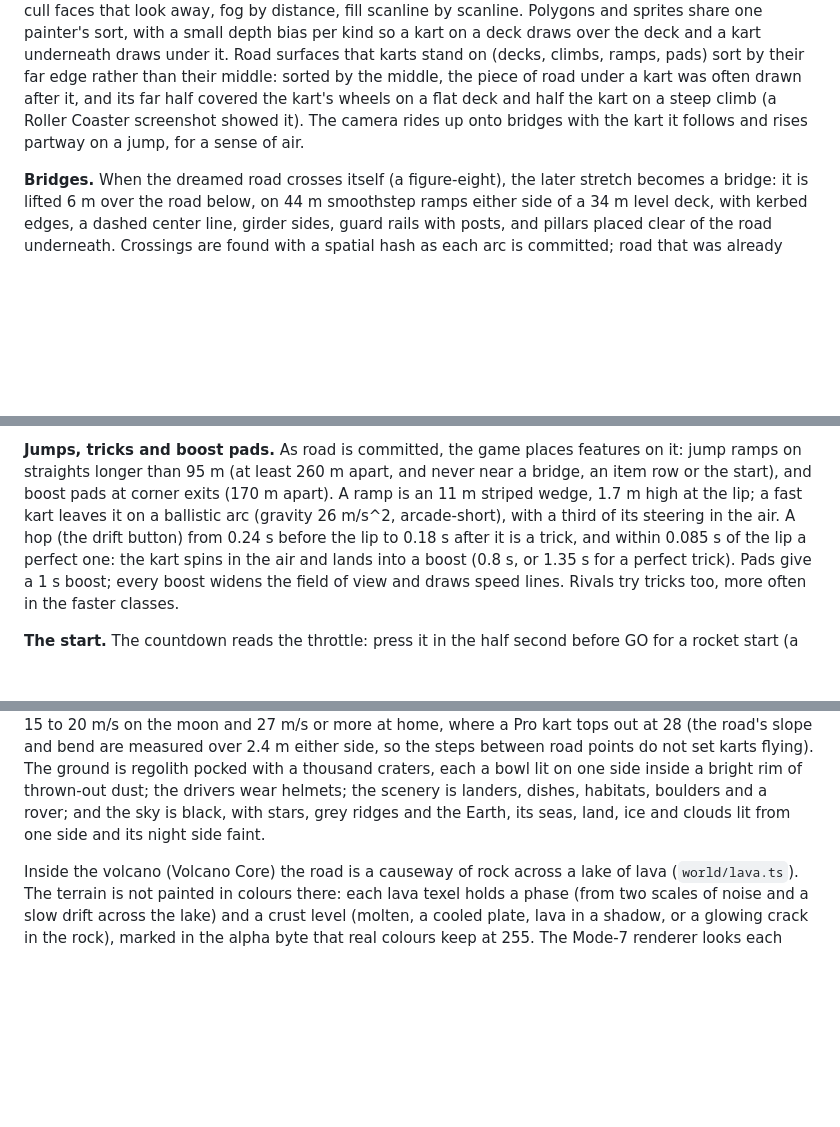
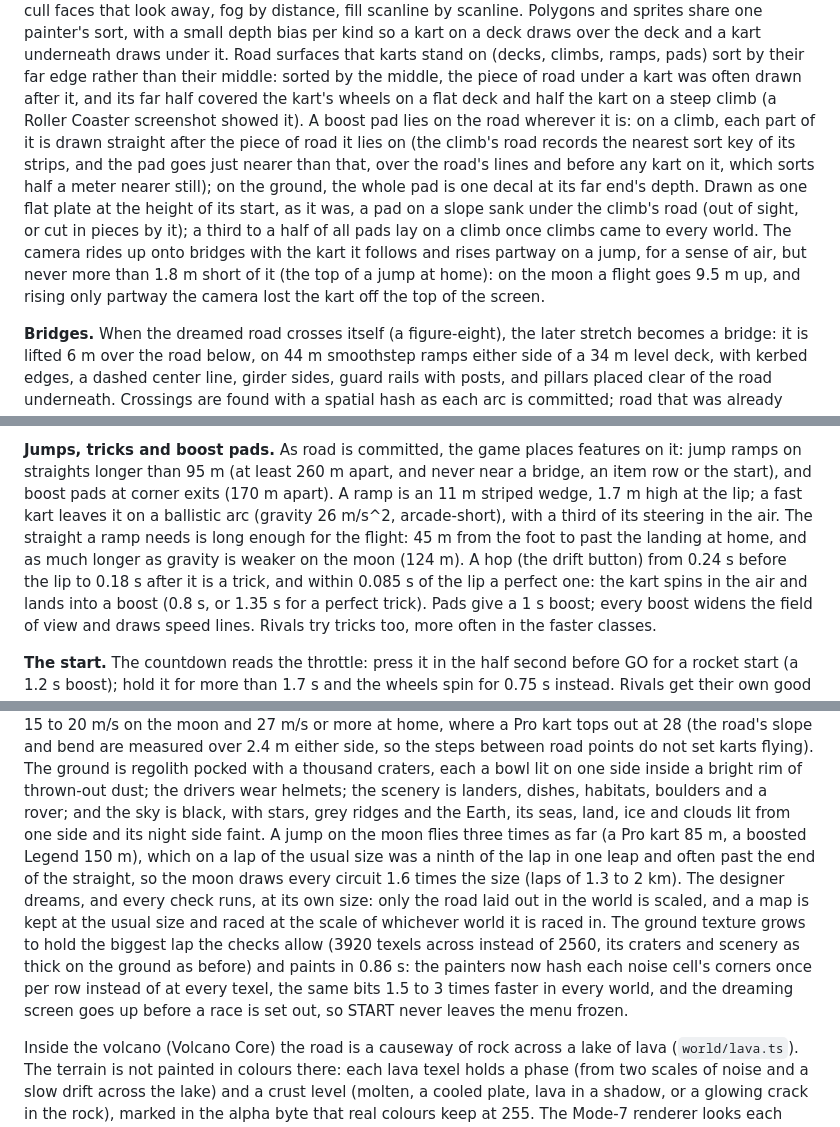
Before and after one commit to nilaypilaydesai/dreamcircuit, a Markdown page: docs/DESIGN.md, 3 parts joined by grey strips. GitHub-like rendering; blank space fills up the shorter version.

```diff
--- a/docs/DESIGN.md
+++ b/docs/DESIGN.md
@@ -248,8 +248,16 @@ with a small depth bias per kind so a kart on a deck draws over the deck and a k
 draws under it. Road surfaces that karts stand on (decks, climbs, ramps, pads) sort by their far
 edge rather than their middle: sorted by the middle, the piece of road under a kart was often
 drawn after it, and its far half covered the kart's wheels on a flat deck and half the kart on a
-steep climb (a Roller Coaster screenshot showed it). The camera rides up onto bridges with the
-kart it follows and rises partway on a jump, for a sense of air.
+steep climb (a Roller Coaster screenshot showed it). A boost pad lies on the road wherever it is:
+on a climb, each part of it is drawn straight after the piece of road it lies on (the climb's road
+records the nearest sort key of its strips, and the pad goes just nearer than that, over the road's
+lines and before any kart on it, which sorts half a meter nearer still); on the ground, the whole
+pad is one decal at its far end's depth. Drawn as one flat plate at the height of its start, as
+it was, a pad on a slope sank under the climb's road (out of sight, or cut in pieces by it); a
+third to a half of all pads lay on a climb once climbs came to every world. The camera rides up
+onto bridges with the kart it follows and rises partway on a jump, for a sense of air, but never
+more than 1.8 m short of it (the top of a jump at home): on the moon a flight goes 9.5 m up, and
+rising only partway the camera lost the kart off the top of the screen.
 
 **Bridges.** When the dreamed road crosses itself (a figure-eight), the later stretch becomes a
 bridge: it is lifted 6 m over the road below, on 44 m smoothstep ramps either side of a 34 m
@@ -300,7 +308,9 @@ three clean laps, under 2% of the time on grass, and at least three drifts.
 ramps on straights longer than 95 m (at least 260 m apart, and never near a bridge, an item row
 or the start), and boost pads at corner exits (170 m apart). A ramp is an 11 m striped wedge, 1.7
 m high at the lip; a fast kart leaves it on a ballistic arc (gravity 26 m/s^2, arcade-short), with
-a third of its steering in the air. A hop (the drift button) from 0.24 s before the lip to 0.18 s
+a third of its steering in the air. The straight a ramp needs is long enough for the flight: 45 m
+from the foot to past the landing at home, and as much longer as gravity is weaker on the moon
+(124 m). A hop (the drift button) from 0.24 s before the lip to 0.18 s
 after it is a trick, and within 0.085 s of the lip a perfect one: the kart spins in the air and
 lands into a boost (0.8 s, or 1.35 s for a perfect trick). Pads give a 1 s boost; every boost
 widens the field of view and draws speed lines. Rivals try tricks too, more often in the faster
@@ -416,7 +426,16 @@ top is more than gravity can hold, which on a crater's rim takes 15 to 20 m/s on
 2.4 m either side, so the steps between road points do not set karts flying). The ground is regolith pocked with a thousand craters, each a
 bowl lit on one side inside a bright rim of thrown-out dust; the drivers wear helmets; the scenery
 is landers, dishes, habitats, boulders and a rover; and the sky is black, with stars, grey ridges
-and the Earth, its seas, land, ice and clouds lit from one side and its night side faint.
+and the Earth, its seas, land, ice and clouds lit from one side and its night side faint. A jump
+on the moon flies three times as far (a Pro kart 85 m, a boosted Legend 150 m), which on a lap of the
+usual size was a ninth of the lap in one leap and often past the end of the straight, so the moon
+draws every circuit 1.6 times the size (laps of 1.3 to 2 km). The designer dreams, and every check
+runs, at its own size: only the road laid out in the world is scaled, and a map is kept at the usual
+size and raced at the scale of whichever world it is raced in. The ground texture grows to hold the
+biggest lap the checks allow (3920 texels across instead of 2560, its craters and scenery as thick
+on the ground as before) and paints in 0.86 s: the painters now hash each noise cell's corners once
+per row instead of at every texel, the same bits 1.5 to 3 times faster in every world, and the
+dreaming screen goes up before a race is set out, so START never leaves the menu frozen.
 
 Inside the volcano (Volcano Core) the road is a causeway of rock across a lake of lava
 (`world/lava.ts`). The terrain is not painted in colours there: each lava texel holds a phase (from
```
Also changed, not shown: README.md (+4 -4 lines).
